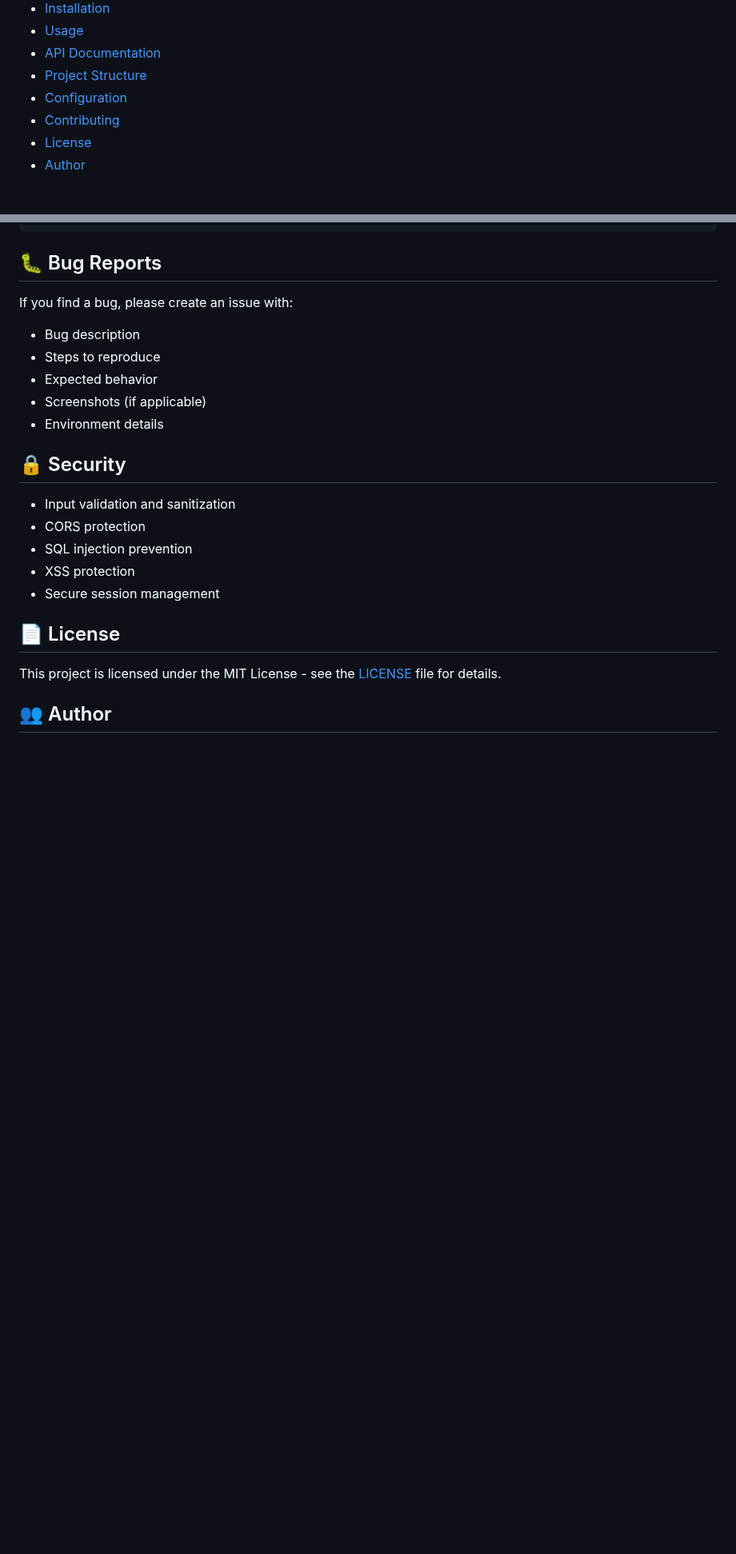
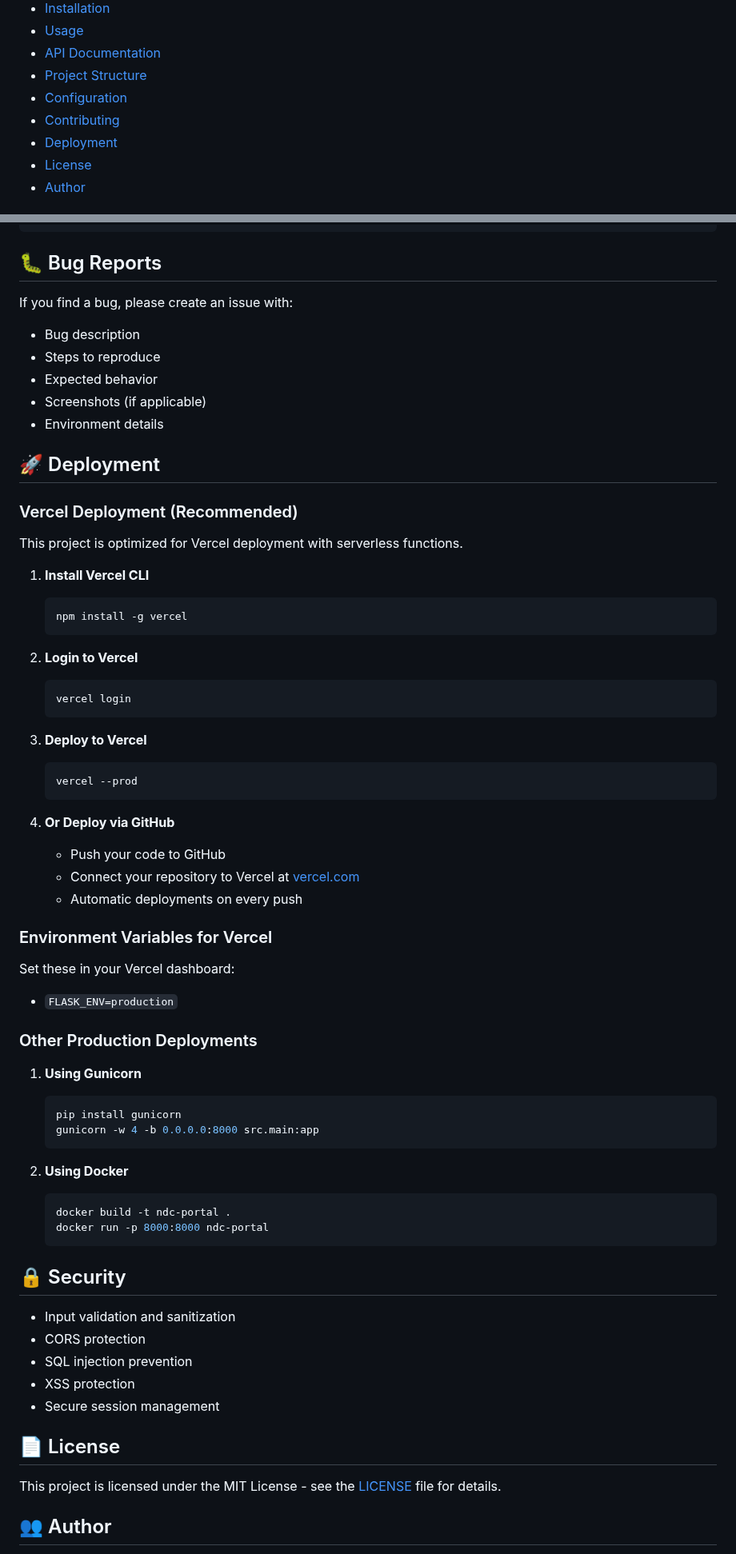
Before and after one commit to shafiswapnil/ndc-admission-results, a Markdown page: README.md, 2 parts joined by grey strips. Shown at 80% size. Drawn GitHub-style; blank space fills up the shorter version.

Commit message:
readme file updates [deployment section]

````diff
--- a/README.md
+++ b/README.md
@@ -17,6 +17,7 @@
 - [Project Structure](#-project-structure)
 - [Configuration](#️-configuration)
 - [Contributing](#-contributing)
+- [Deployment](#-deployment)
 - [License](#-license)
 - [Author](#-author)
 
@@ -415,6 +416,56 @@ If you find a bug, please create an issue with:
 - Screenshots (if applicable)
 - Environment details
 
+## 🚀 Deployment
+
+### Vercel Deployment (Recommended)
+
+This project is optimized for Vercel deployment with serverless functions.
+
+1. **Install Vercel CLI**
+
+   ```bash
+   npm install -g vercel
+   ```
+
+2. **Login to Vercel**
+
+   ```bash
+   vercel login
+   ```
+
+3. **Deploy to Vercel**
+
+   ```bash
+   vercel --prod
+   ```
+
+4. **Or Deploy via GitHub**
+   - Push your code to GitHub
+   - Connect your repository to Vercel at [vercel.com](https://vercel.com)
+   - Automatic deployments on every push
+
+### Environment Variables for Vercel
+
+Set these in your Vercel dashboard:
+
+- `FLASK_ENV=production`
+
+### Other Production Deployments
+
+1. **Using Gunicorn**
+
+   ```bash
+   pip install gunicorn
+   gunicorn -w 4 -b 0.0.0.0:8000 src.main:app
+   ```
+
+2. **Using Docker**
+   ```bash
+   docker build -t ndc-portal .
+   docker run -p 8000:8000 ndc-portal
+   ```
+
 ## 🔒 Security
 
 - Input validation and sanitization
````
